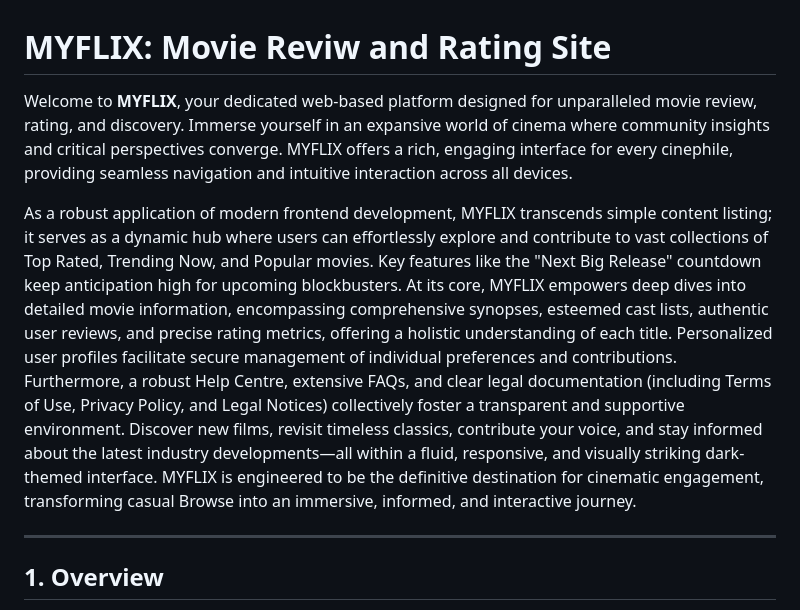
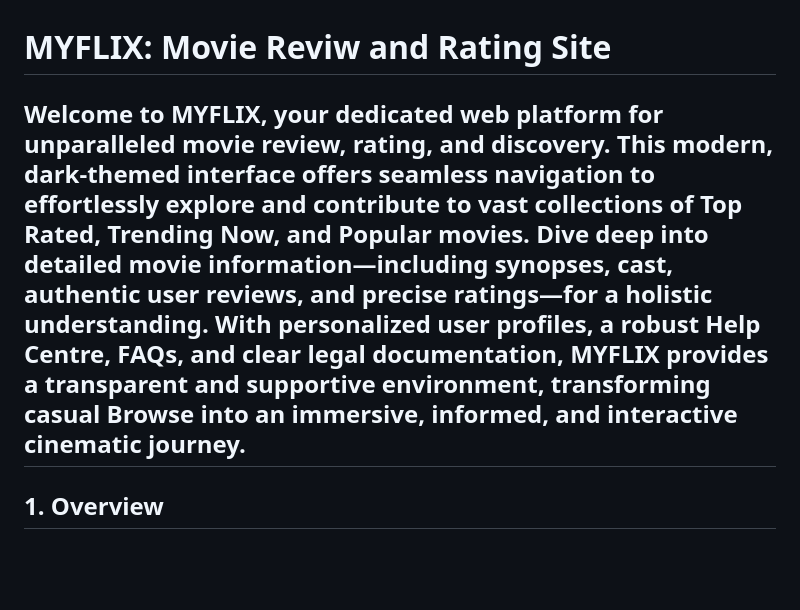
Before and after one commit to Jay00101/MyFlix, a Markdown page: README.md, the part around the change. Drawn GitHub-style; blank space fills up the shorter version.

```diff
--- a/README.md
+++ b/README.md
@@ -1,9 +1,6 @@
 # **MYFLIX: Movie Reviw and Rating Site**
 
-Welcome to **MYFLIX**, your dedicated web-based platform designed for unparalleled movie review, rating, and discovery. Immerse yourself in an expansive world of cinema where community insights and critical perspectives converge. MYFLIX offers a rich, engaging interface for every cinephile, providing seamless navigation and intuitive interaction across all devices.
-
-As a robust application of modern frontend development, MYFLIX transcends simple content listing; it serves as a dynamic hub where users can effortlessly explore and contribute to vast collections of Top Rated, Trending Now, and Popular movies. Key features like the "Next Big Release" countdown keep anticipation high for upcoming blockbusters. At its core, MYFLIX empowers deep dives into detailed movie information, encompassing comprehensive synopses, esteemed cast lists, authentic user reviews, and precise rating metrics, offering a holistic understanding of each title. Personalized user profiles facilitate secure management of individual preferences and contributions. Furthermore, a robust Help Centre, extensive FAQs, and clear legal documentation (including Terms of Use, Privacy Policy, and Legal Notices) collectively foster a transparent and supportive environment. Discover new films, revisit timeless classics, contribute your voice, and stay informed about the latest industry developments—all within a fluid, responsive, and visually striking dark-themed interface. MYFLIX is engineered to be the definitive destination for cinematic engagement, transforming casual Browse into an immersive, informed, and interactive journey.
-
+Welcome to **MYFLIX**, your dedicated web platform for unparalleled movie review, rating, and discovery. This modern, dark-themed interface offers seamless navigation to effortlessly explore and contribute to vast collections of Top Rated, Trending Now, and Popular movies. Dive deep into detailed movie information—including synopses, cast, authentic user reviews, and precise ratings—for a holistic understanding. With personalized user profiles, a robust Help Centre, FAQs, and clear legal documentation, MYFLIX provides a transparent and supportive environment, transforming casual Browse into an immersive, informed, and interactive cinematic journey.
 ---
 
 ## **1. Overview**
```
